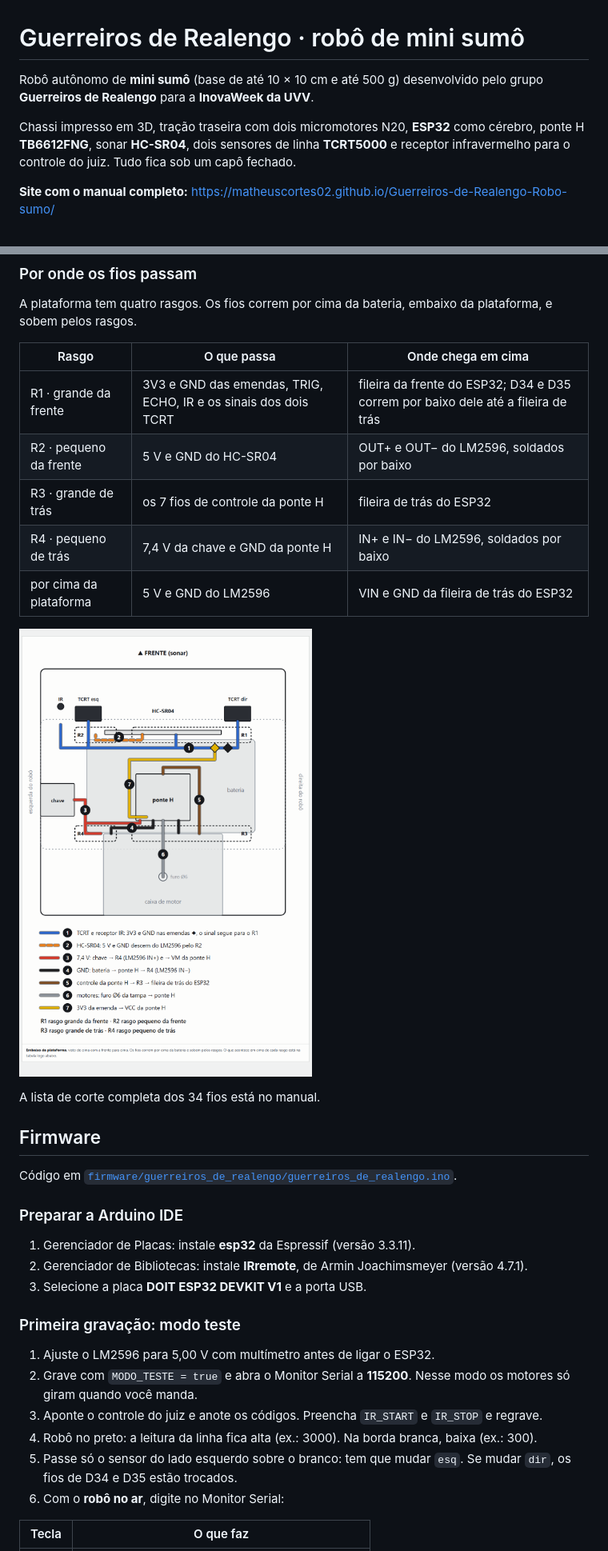
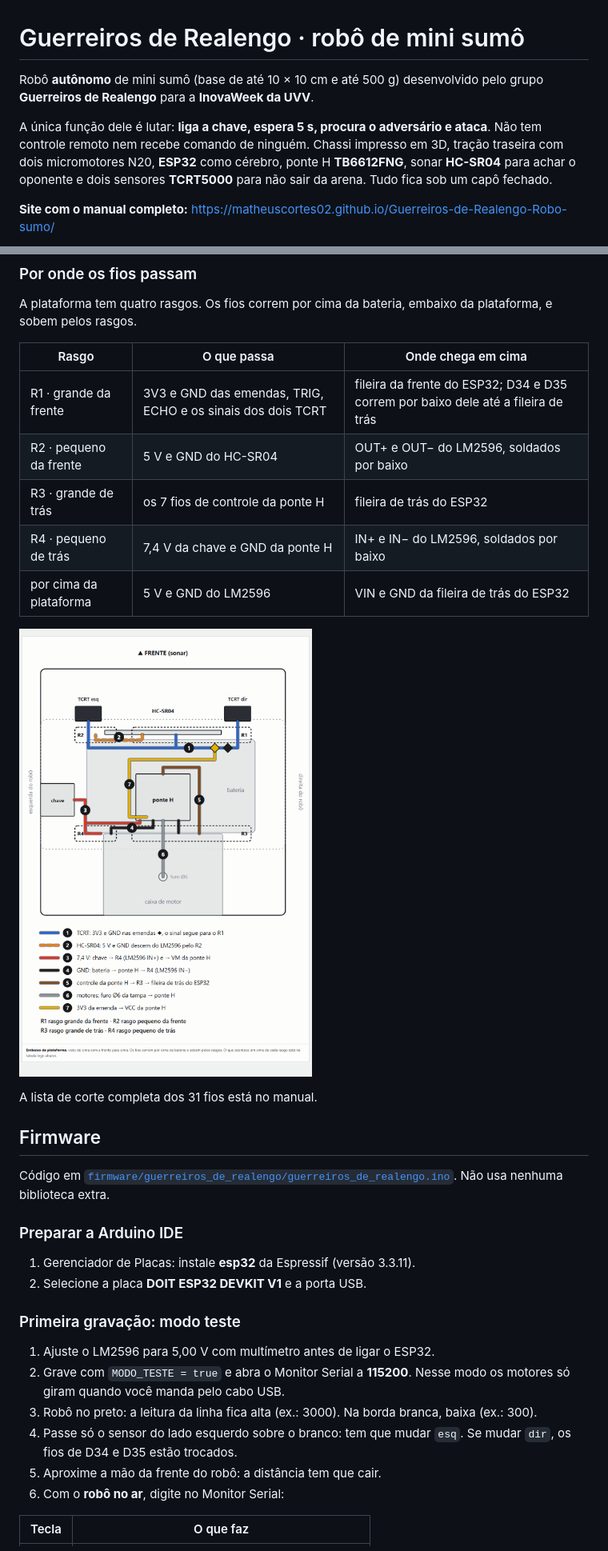
Before and after one commit to MatheusCortes02/Guerreiros-de-Realengo-Robo-sumo, a Markdown page: README.md, 2 parts joined by grey strips. Shown: that part at 80% size. Rendered like a GitHub page; pictures changed too: docs/diagramas/mapa.png.

```diff
--- a/README.md
+++ b/README.md
@@ -1,8 +1,8 @@
 # Guerreiros de Realengo · robô de mini sumô
 
-Robô autônomo de **mini sumô** (base de até 10 × 10 cm e até 500 g) desenvolvido pelo grupo **Guerreiros de Realengo** para a **InovaWeek da UVV**.
+Robô **autônomo** de mini sumô (base de até 10 × 10 cm e até 500 g) desenvolvido pelo grupo **Guerreiros de Realengo** para a **InovaWeek da UVV**.
 
-Chassi impresso em 3D, tração traseira com dois micromotores N20, **ESP32** como cérebro, ponte H **TB6612FNG**, sonar **HC-SR04**, dois sensores de linha **TCRT5000** e receptor infravermelho para o controle do juiz. Tudo fica sob um capô fechado.
+A única função dele é lutar: **liga a chave, espera 5 s, procura o adversário e ataca**. Não tem controle remoto nem recebe comando de ninguém. Chassi impresso em 3D, tração traseira com dois micromotores N20, **ESP32** como cérebro, ponte H **TB6612FNG**, sonar **HC-SR04** para achar o oponente e dois sensores **TCRT5000** para não sair da arena. Tudo fica sob um capô fechado.
 
 **Site com o manual completo:** https://matheuscortes02.github.io/Guerreiros-de-Realengo-Robo-sumo/
 
@@ -230,7 +224,7 @@ A plataforma tem quatro rasgos. Os fios correm por cima da bateria, embaixo da p
 
 | Rasgo | O que passa | Onde chega em cima |
 |---|---|---|
-| R1 · grande da frente | 3V3 e GND das emendas, TRIG, ECHO, IR e os sinais dos dois TCRT | fileira da frente do ESP32; D34 e D35 correm por baixo dele até a fileira de trás |
+| R1 · grande da frente | 3V3 e GND das emendas, TRIG, ECHO e os sinais dos dois TCRT | fileira da frente do ESP32; D34 e D35 correm por baixo dele até a fileira de trás |
 | R2 · pequeno da frente | 5 V e GND do HC-SR04 | OUT+ e OUT− do LM2596, soldados por baixo |
 | R3 · grande de trás | os 7 fios de controle da ponte H | fileira de trás do ESP32 |
 | R4 · pequeno de trás | 7,4 V da chave e GND da ponte H | IN+ e IN− do LM2596, soldados por baixo |
@@ -238,25 +232,24 @@ A plataforma tem quatro rasgos. Os fios correm por cima da bateria, embaixo da p
 
 ![Mapa embaixo da plataforma](docs/diagramas/mapa.png)
 
-A lista de corte completa dos 34 fios está no manual.
+A lista de corte completa dos 31 fios está no manual.
 
 ## Firmware
 
-Código em [`firmware/guerreiros_de_realengo/guerreiros_de_realengo.ino`](firmware/guerreiros_de_realengo/guerreiros_de_realengo.ino).
+Código em [`firmware/guerreiros_de_realengo/guerreiros_de_realengo.ino`](firmware/guerreiros_de_realengo/guerreiros_de_realengo.ino). Não usa nenhuma biblioteca extra.
 
 ### Preparar a Arduino IDE
 
 1. Gerenciador de Placas: instale **esp32** da Espressif (versão 3.3.11).
-2. Gerenciador de Bibliotecas: instale **IRremote**, de Armin Joachimsmeyer (versão 4.7.1).
-3. Selecione a placa **DOIT ESP32 DEVKIT V1** e a porta USB.
+2. Selecione a placa **DOIT ESP32 DEVKIT V1** e a porta USB.
 
 ### Primeira gravação: modo teste
 
 1. Ajuste o LM2596 para 5,00 V com multímetro antes de ligar o ESP32.
-2. Grave com `MODO_TESTE = true` e abra o Monitor Serial a **115200**. Nesse modo os motores só giram quando você manda.
-3. Aponte o controle do juiz e anote os códigos. Preencha `IR_START` e `IR_STOP` e regrave.
-4. Robô no preto: a leitura da linha fica alta (ex.: 3000). Na borda branca, baixa (ex.: 300).
-5. Passe só o sensor do lado esquerdo sobre o branco: tem que mudar `esq`. Se mudar `dir`, os fios de D34 e D35 estão trocados.
+2. Grave com `MODO_TESTE = true` e abra o Monitor Serial a **115200**. Nesse modo os motores só giram quando você manda pelo cabo USB.
+3. Robô no preto: a leitura da linha fica alta (ex.: 3000). Na borda branca, baixa (ex.: 300).
+4. Passe só o sensor do lado esquerdo sobre o branco: tem que mudar `esq`. Se mudar `dir`, os fios de D34 e D35 estão trocados.
+5. Aproxime a mão da frente do robô: a distância tem que cair.
 6. Com o **robô no ar**, digite no Monitor Serial:
 
 | Tecla | O que faz |
```
Also changed, not shown: other parts of README.md (+32 -34 lines), docs/diagramas/emenda.png, docs/diagramas/energia.png, docs/diagramas/esp32.png, docs/diagramas/ir.png (deleted), docs/diagramas/terra.png, 2 other files.
